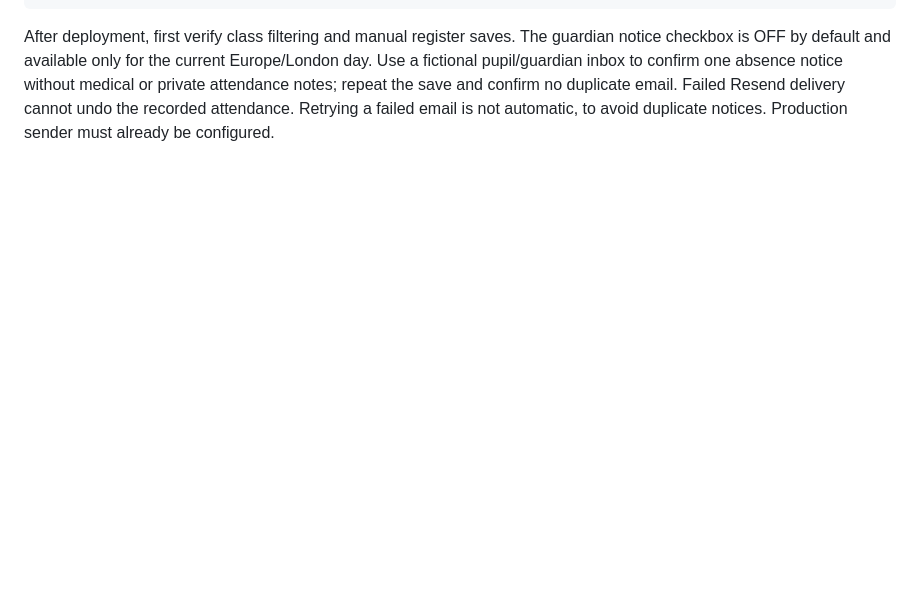
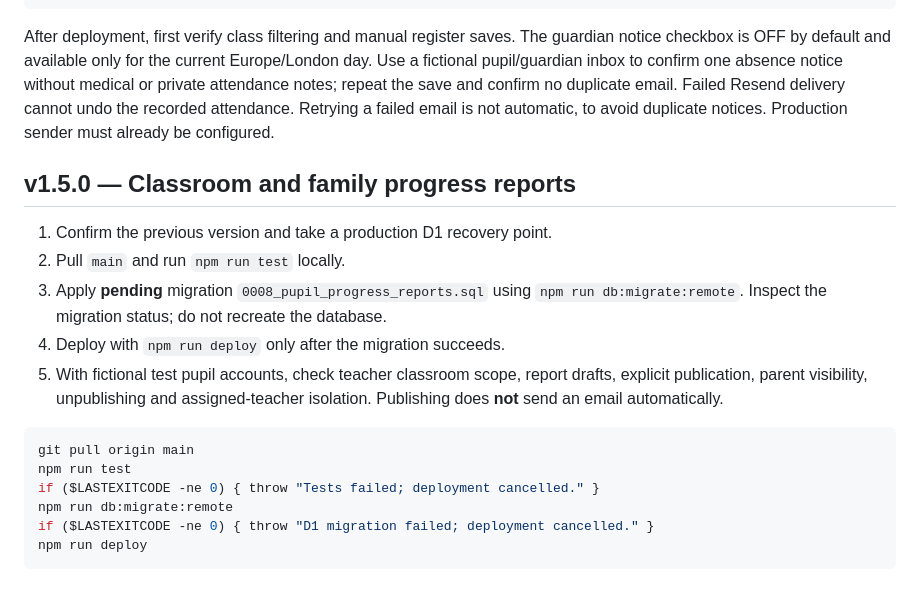
Before and after one commit to olaleso/madrasah-at-towfiq-portal, a Markdown page: DEPLOYMENT.md, the part around the change. GitHub-like rendering; blank space fills up the shorter version.

Commit message:
docs: v1.5.0 production migration and verification procedure

````diff
--- a/DEPLOYMENT.md
+++ b/DEPLOYMENT.md
@@ -189,3 +189,20 @@ npm run deploy
 ```
 
 After deployment, first verify class filtering and manual register saves. The guardian notice checkbox is OFF by default and available only for the current Europe/London day. Use a fictional pupil/guardian inbox to confirm one absence notice without medical or private attendance notes; repeat the save and confirm no duplicate email. Failed Resend delivery cannot undo the recorded attendance. Retrying a failed email is not automatic, to avoid duplicate notices. Production sender must already be configured.
+
+## v1.5.0 — Classroom and family progress reports
+
+1. Confirm the previous version and take a production D1 recovery point.
+2. Pull `main` and run `npm run test` locally.
+3. Apply **pending** migration `0008_pupil_progress_reports.sql` using `npm run db:migrate:remote`. Inspect the migration status; do not recreate the database.
+4. Deploy with `npm run deploy` only after the migration succeeds.
+5. With fictional test pupil accounts, check teacher classroom scope, report drafts, explicit publication, parent visibility, unpublishing and assigned-teacher isolation. Publishing does **not** send an email automatically.
+
+```powershell
+git pull origin main
+npm run test
+if ($LASTEXITCODE -ne 0) { throw "Tests failed; deployment cancelled." }
+npm run db:migrate:remote
+if ($LASTEXITCODE -ne 0) { throw "D1 migration failed; deployment cancelled." }
+npm run deploy
+```
````
